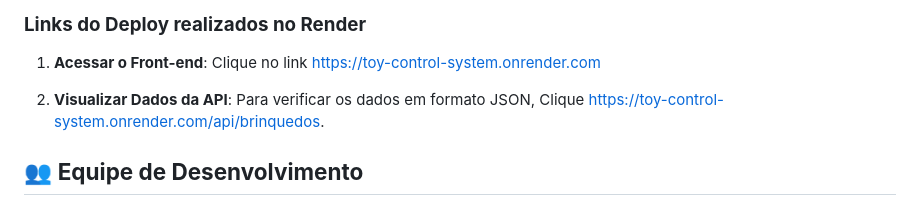
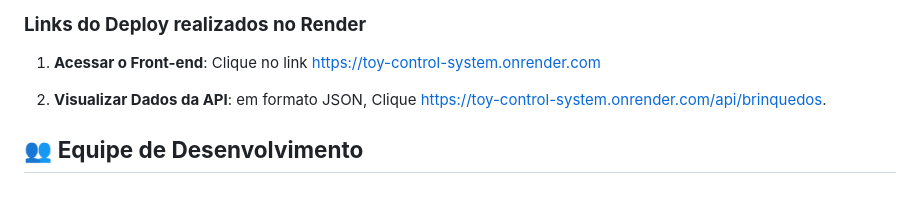
Before and after one commit to MacaulyV/Toy-Control-System, a Markdown page: README.md, the part around the change. GitHub-like rendering.

```diff
--- a/README.md
+++ b/README.md
@@ -145,7 +145,7 @@ public class CorsConfig {
 
 1. **Acessar o Front-end**: Clique no link [https://toy-control-system.onrender.com](https://toy-control-system.onrender.com)
 
-2. **Visualizar Dados da API**: Para verificar os dados em formato JSON, Clique [https://toy-control-system.onrender.com/api/brinquedos](https://toy-control-system.onrender.com/api/brinquedos).
+2. **Visualizar Dados da API**: em formato JSON, Clique [https://toy-control-system.onrender.com/api/brinquedos](https://toy-control-system.onrender.com/api/brinquedos).
 
 ## 👥 **Equipe de Desenvolvimento**
 
```
